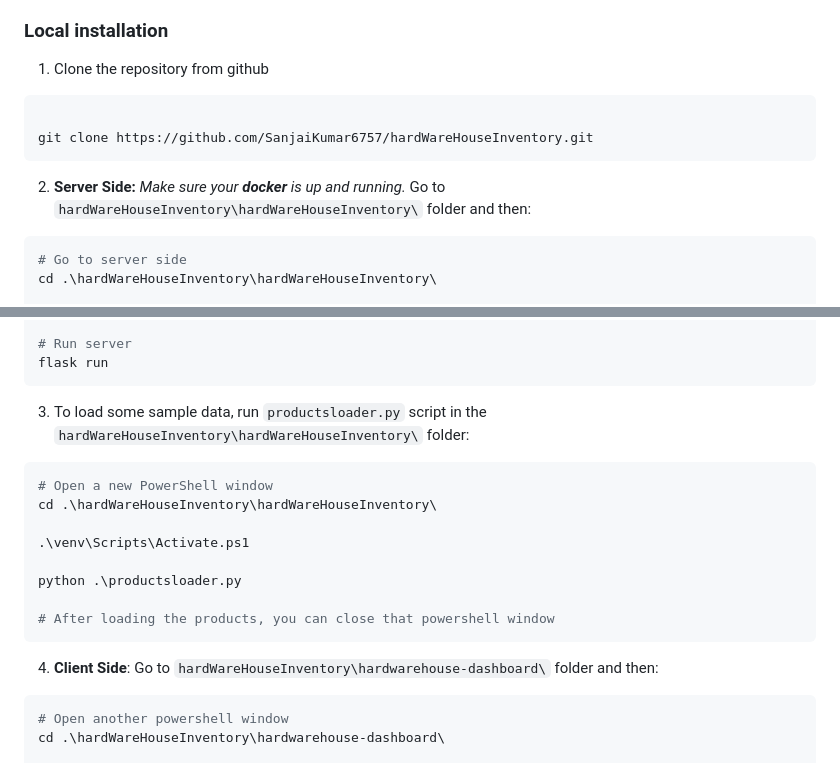
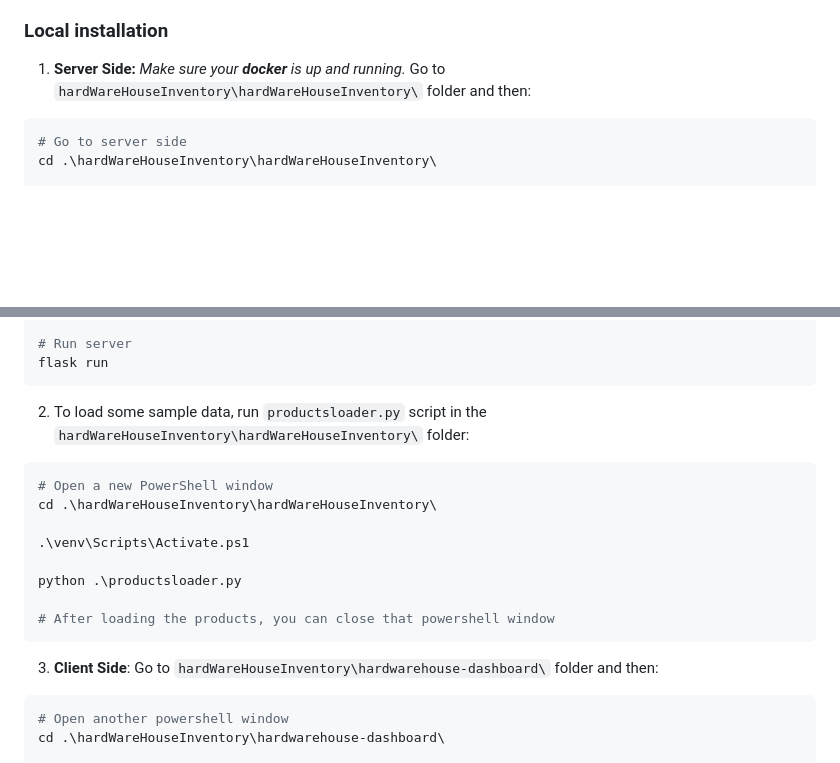
Before and after one commit to SanjaiKumar6757/INVENTORY-MANAGEMENT-IN-FLASK, a Markdown page: Inventory Management App in Flask-main/README.md, 2 parts joined by grey strips. Rendered like a GitHub page; blank space fills up the shorter version.

````diff
--- a/Inventory Management App in Flask-main/README.md
+++ b/Inventory Management App in Flask-main/README.md
@@ -160,12 +160,7 @@ def fetch_all_products():
 
 ### Local installation
 
-1. Clone the repository from github
-```shell
-
-git clone https://github.com/SanjaiKumar6757/hardWareHouseInventory.git
-```
-2. **Server Side:** _Make sure your **docker** is up and running._ Go to `hardWareHouseInventory\hardWareHouseInventory\` folder and then:
+1. **Server Side:** _Make sure your **docker** is up and running._ Go to `hardWareHouseInventory\hardWareHouseInventory\` folder and then:
 ```shell
 # Go to server side
 cd .\hardWareHouseInventory\hardWareHouseInventory\
@@ -185,7 +180,7 @@ pip install -r requirements.txt
 # Run server
 flask run
 ```
-3. To load some sample data, run `productsloader.py` script in the `hardWareHouseInventory\hardWareHouseInventory\` folder:
+2. To load some sample data, run `productsloader.py` script in the `hardWareHouseInventory\hardWareHouseInventory\` folder:
 ```shell
 # Open a new PowerShell window
 cd .\hardWareHouseInventory\hardWareHouseInventory\
@@ -196,7 +191,7 @@ python .\productsloader.py
 
 # After loading the products, you can close that powershell window
 ```
-4. **Client Side**: Go to `hardWareHouseInventory\hardwarehouse-dashboard\` folder and then:
+3. **Client Side**: Go to `hardWareHouseInventory\hardwarehouse-dashboard\` folder and then:
 ```shell
 # Open another powershell window
 cd .\hardWareHouseInventory\hardwarehouse-dashboard\
````
